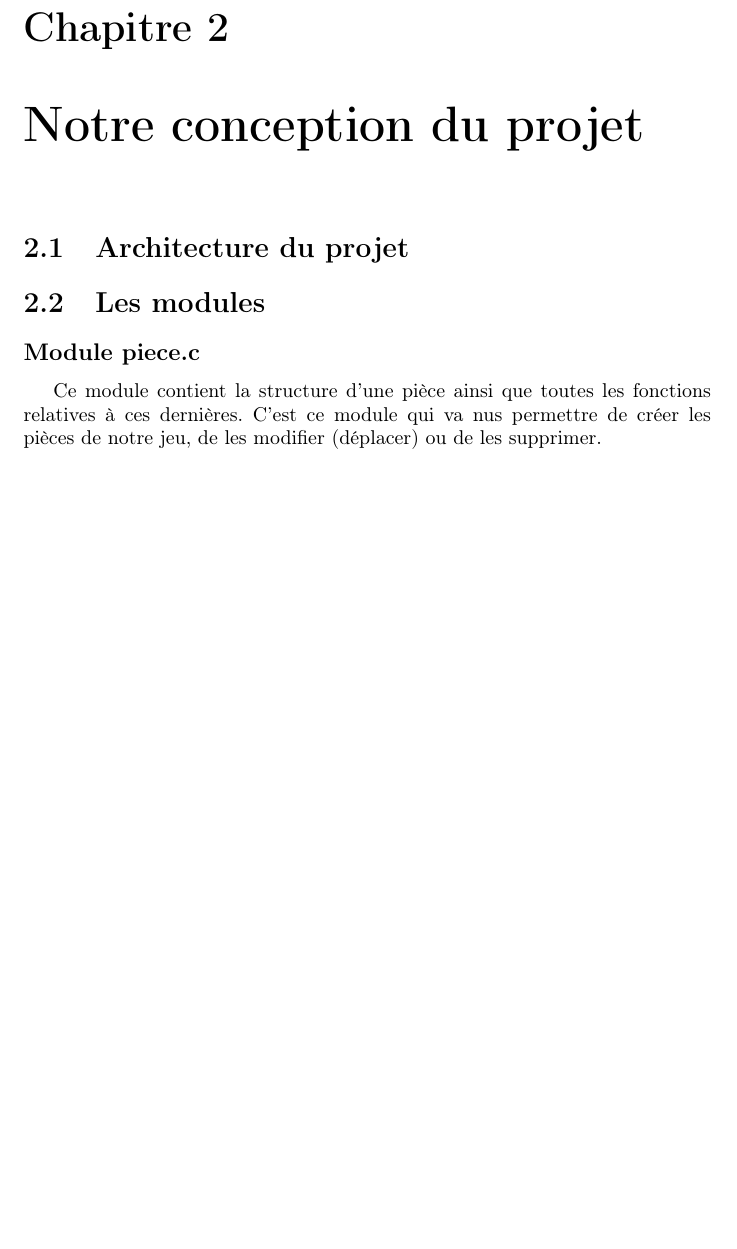
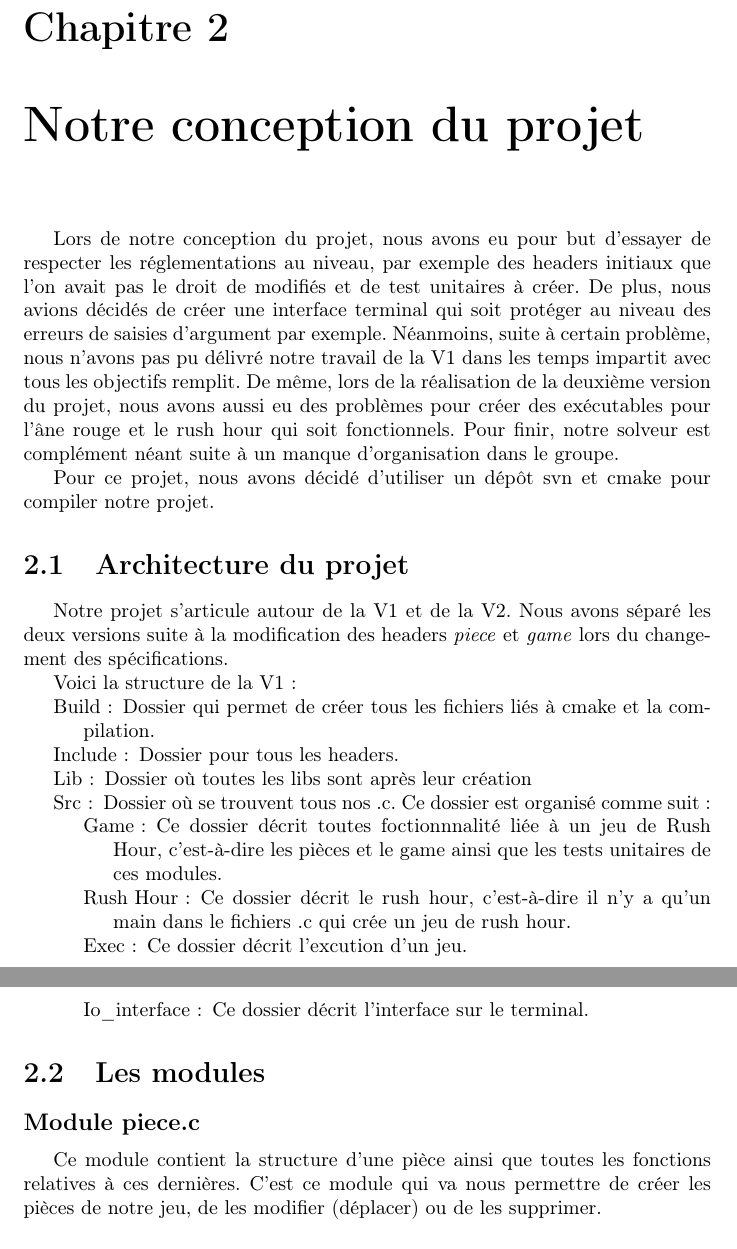
Before and after one commit to OuiSouss/rh-edd-prdd, a LaTeX document (trunk/rapport_projet.tex): part of page 5 of 18 before the commit and two parts of pages 6 and 7 of 20 after it, the two joined at a grey line, cut so that both start at the same text, the shorter picture padded with empty space. Compiled offline with pdfLaTeX.

Commit message:
ajout dau niveau du rapport, correction dans de certaine formulation de phrase et faute, ajout au niveau de la section conception du projet

```diff
--- a/trunk/rapport_projet.tex
+++ b/trunk/rapport_projet.tex
@@ -30,3 +31,6 @@ Pour terminer un solveur est attendu, permettant bien évidemment de résoudre t
 
 \chapter{Notre conception du projet}
 \setcounter{section}{0}
+Lors de notre conception du projet, nous avons eu pour but d'essayer de respecter les réglementations au niveau, par exemple des headers initiaux que l'on avait pas le droit de modifiés et de test unitaires  à créer. De plus, nous avions décidés de créer une interface terminal qui soit protéger au niveau des erreurs de saisies d'argument par exemple. Néanmoins, suite à certain problème, nous n'avons pas pu délivré notre travail de la V1 dans les temps impartit avec tous les objectifs remplit. De même, lors de la réalisation de la deuxième version du projet, nous avons aussi eu des problèmes pour créer des exécutables pour l'âne rouge et le rush hour qui soit fonctionnels. Pour finir, notre solveur est complément néant suite à un manque d'organisation dans le groupe.
+
+Pour ce projet, nous avons décidé d'utiliser un dépôt svn et cmake pour compiler notre projet.
@@ -34,10 +37,24 @@ Pour terminer un solveur est attendu, permettant bien évidemment de résoudre t
 \section{Architecture du projet}
-%décrire l'architecture du projet
-%que décrit chaque dossier
+Notre projet s'articule autour de la V1 et de la V2. Nous avons séparé les deux versions suite à la modification des headers \textit{piece} et \textit{game} lors du changement des spécifications.
+
+Voici la structure de la V1:
+
+\begin{itemize}
+\item[Build :]Dossier qui permet de créer tous les fichiers liés à cmake et la compilation.
+\item[Include :]Dossier pour tous les headers.
+\item[Lib :]Dossier où toutes les libs sont après leur création
+\item[Src :]Dossier où se trouvent tous nos .c. Ce dossier est organisé comme suit :
+  \begin{itemize}
+  \item[Game :]Ce dossier décrit toutes foctionnnalité liée à un jeu de Rush Hour, c'est-à-dire les pièces et le game ainsi que les tests unitaires de ces modules.
+  \item[Rush Hour :]Ce dossier décrit le rush hour, c'est-à-dire il n'y a qu'un main dans le fichiers .c qui crée un jeu de rush hour.
+  \item[Exec :]Ce dossier décrit l'excution d'un jeu.
+  \item[Io\_interface :]Ce dossier décrit l'interface sur le terminal.
+  \end{itemize}
+\end{itemize}
 
 \section{Les modules}
 \subsection*{Module piece.c}
-Ce module contient la structure d'une pièce ainsi que toutes les fonctions relatives à ces dernières. C'est ce module qui va nus permettre de créer les pièces de notre jeu, de les modifier (déplacer) ou de les supprimer.
+Ce module contient la structure d'une pièce ainsi que toutes les fonctions relatives à ces dernières. C'est ce module qui va nous permettre de créer les pièces de notre jeu, de les modifier (déplacer) ou de les supprimer.
 \subsection*{Module game.c}
 Ce module contient la structure d'un jeu ainsi que toutes les fonctions qui s'y appliquent. Il nous permet de créer le plateau de jeu, d'y placer les pièces dedans et de les déplacer non plus dans le simple cadre d'une pièce comme pour le module précédant mais dans un envirronement de jeu avec d'autres pièces autour et des limites imposées par les dimensions du plateau.
 %Les modules piece et game sont brièvement expliqués, n'hésitais pas ajouter des infos qui vous semblent importantes
```
Also changed, not shown: trunk/rapport_projet.pdf, trunk/rapport_projet.tex (14 more changed lines), 3 other files.
